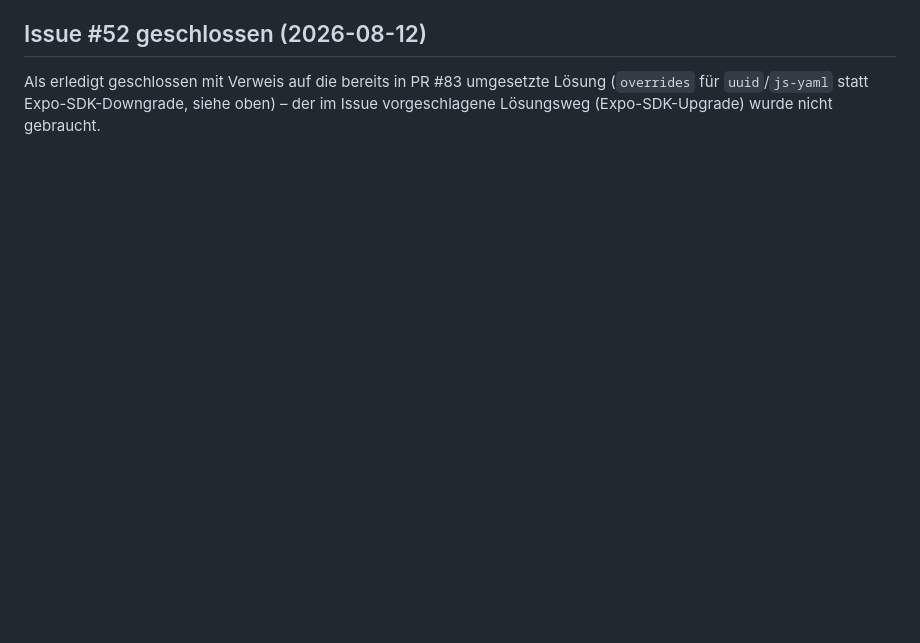
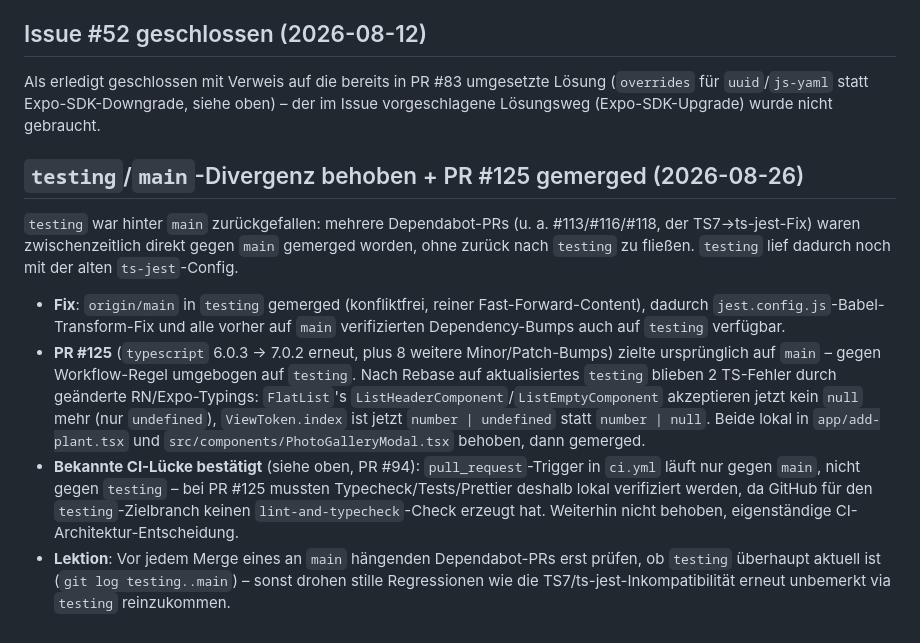
Before and after one commit to S540d/safe-my-plants, a Markdown page: .claude/memory.md, the part around the change. Rendered like a GitHub page; blank space fills up the shorter version.

Commit message:
docs: memory.md nach testing/main-Sync + PR #125 aktualisieren
Co-Authored-By: Claude Sonnet 5 <noreply@anthropic.com>

```diff
--- a/.claude/memory.md
+++ b/.claude/memory.md
@@ -193,3 +193,12 @@ Alle 8 zu dem Zeitpunkt offenen Dependabot-PRs (#106, #108–#115: `expo-image-p
 ## Issue #52 geschlossen (2026-08-12)
 
 Als erledigt geschlossen mit Verweis auf die bereits in PR #83 umgesetzte Lösung (`overrides` für `uuid`/`js-yaml` statt Expo-SDK-Downgrade, siehe oben) – der im Issue vorgeschlagene Lösungsweg (Expo-SDK-Upgrade) wurde nicht gebraucht.
+
+## `testing`/`main`-Divergenz behoben + PR #125 gemerged (2026-08-26)
+
+`testing` war hinter `main` zurückgefallen: mehrere Dependabot-PRs (u. a. #113/#116/#118, der TS7→ts-jest-Fix) waren zwischenzeitlich direkt gegen `main` gemerged worden, ohne zurück nach `testing` zu fließen. `testing` lief dadurch noch mit der alten `ts-jest`-Config.
+
+- **Fix**: `origin/main` in `testing` gemerged (konfliktfrei, reiner Fast-Forward-Content), dadurch `jest.config.js`-Babel-Transform-Fix und alle vorher auf `main` verifizierten Dependency-Bumps auch auf `testing` verfügbar.
+- **PR #125** (`typescript` 6.0.3 → 7.0.2 erneut, plus 8 weitere Minor/Patch-Bumps) zielte ursprünglich auf `main` – gegen Workflow-Regel umgebogen auf `testing`. Nach Rebase auf aktualisiertes `testing` blieben 2 TS-Fehler durch geänderte RN/Expo-Typings: `FlatList`'s `ListHeaderComponent`/`ListEmptyComponent` akzeptieren jetzt kein `null` mehr (nur `undefined`), `ViewToken.index` ist jetzt `number | undefined` statt `number | null`. Beide lokal in `app/add-plant.tsx` und `src/components/PhotoGalleryModal.tsx` behoben, dann gemerged.
+- **Bekannte CI-Lücke bestätigt** (siehe oben, PR #94): `pull_request`-Trigger in `ci.yml` läuft nur gegen `main`, nicht gegen `testing` – bei PR #125 mussten Typecheck/Tests/Prettier deshalb lokal verifiziert werden, da GitHub für den `testing`-Zielbranch keinen `lint-and-typecheck`-Check erzeugt hat. Weiterhin nicht behoben, eigenständige CI-Architektur-Entscheidung.
+- **Lektion**: Vor jedem Merge eines an `main` hängenden Dependabot-PRs erst prüfen, ob `testing` überhaupt aktuell ist (`git log testing..main`) – sonst drohen stille Regressionen wie die TS7/ts-jest-Inkompatibilität erneut unbemerkt via `testing` reinzukommen.
```
